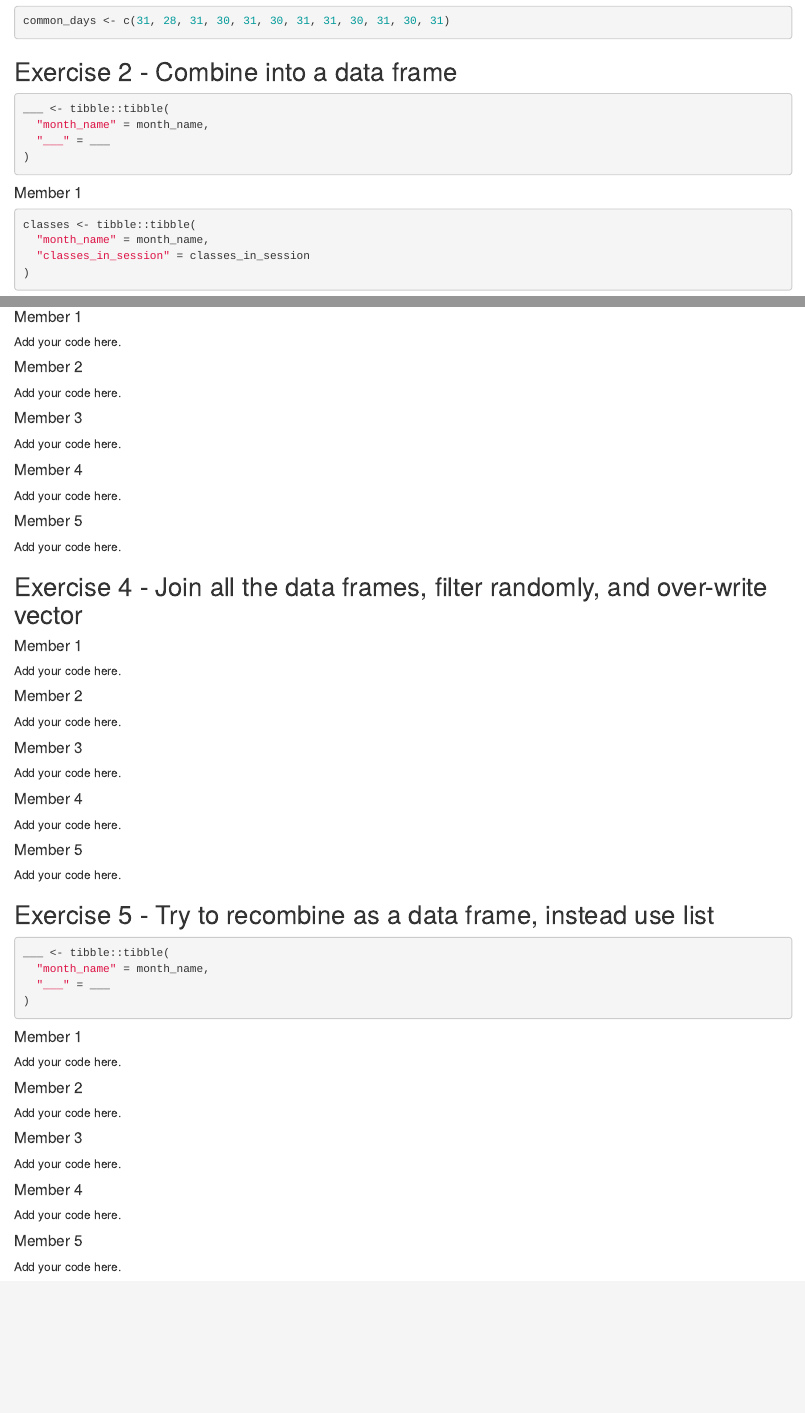
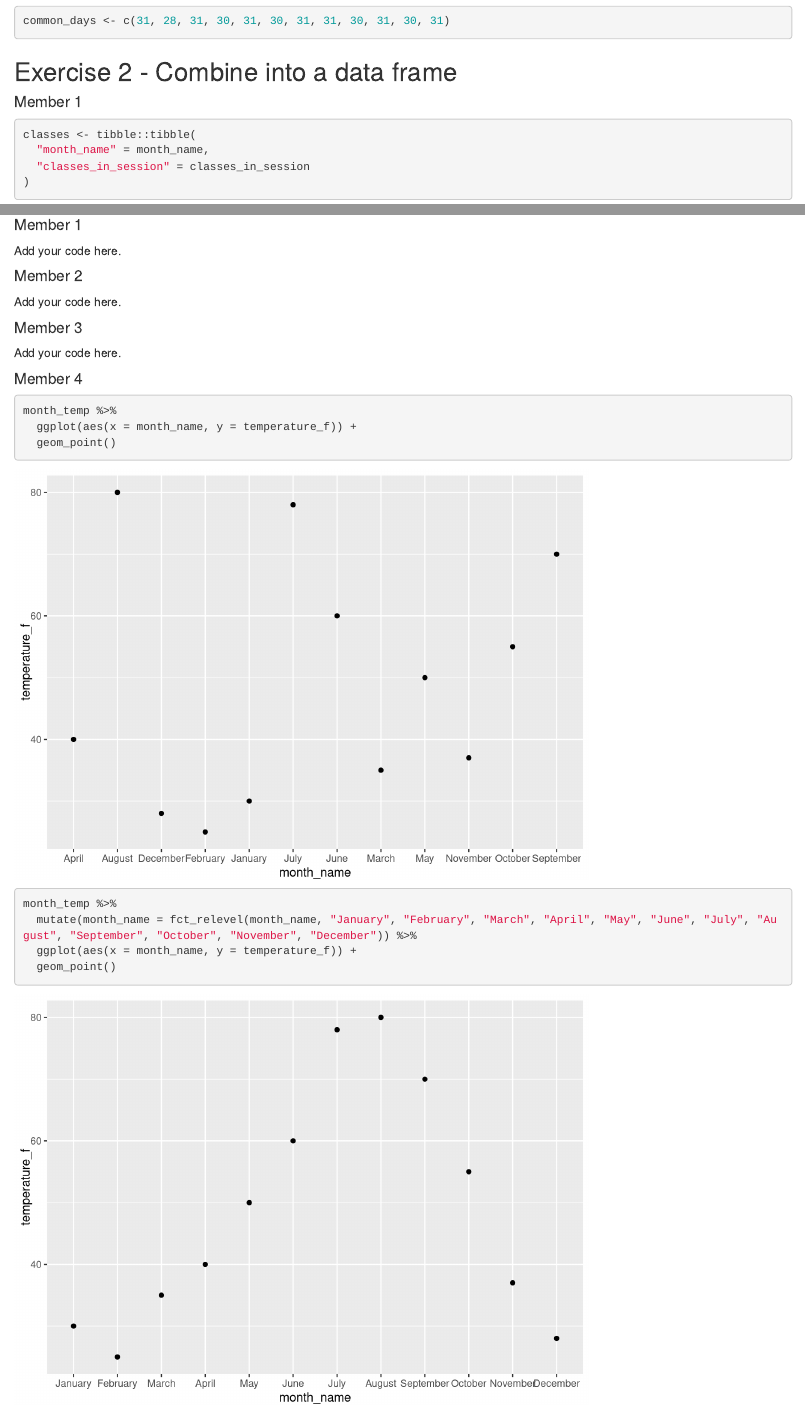
Before and after one commit to LianeRosario/unit-4-6-review-GROUP4, an R Markdown document (u4-u6-review-1-starter.Rmd): the page in a window 1100 px wide, from 1450 px down, and a second part further down, joined at a grey line. Rendered offline with R 4.5, knitr and Pandoc, with nearby package versions.

Commit message:
Completed Exercise 3.

````diff
--- a/u4-u6-review-1-starter.Rmd
+++ b/u4-u6-review-1-starter.Rmd
@@ -94,12 +94,6 @@ common_days <- c(31, 28, 31, 30, 31, 30, 31, 31, 30, 31, 30, 31)
 
 ## Exercise 2 - Combine into a data frame
 
-```{r merge-two-vectors, eval = F}
-___ <- tibble::tibble(
-  "month_name" = month_name,
-  "___" = ___
-)
-```
 
 #### Member 1
 
@@ -163,7 +157,22 @@ Add your code here.
 
 #### Member 4
 
-Add your code here.
+```{r plot-temperature}
+
+month_temp %>%
+  ggplot(aes(x = month_name, y = temperature_f)) +
+  geom_point()
+```
+
+```{r recode-month-name-factor-levels}
+
+month_temp %>%
+  mutate(month_name = fct_relevel(month_name, "January", "February", "March", "April", "May", "June", "July", "August", "September", "October", "November", "December")) %>%
+  ggplot(aes(x = month_name, y = temperature_f)) +
+  geom_point()
+
+```
+
 
 #### Member 5
 
````
